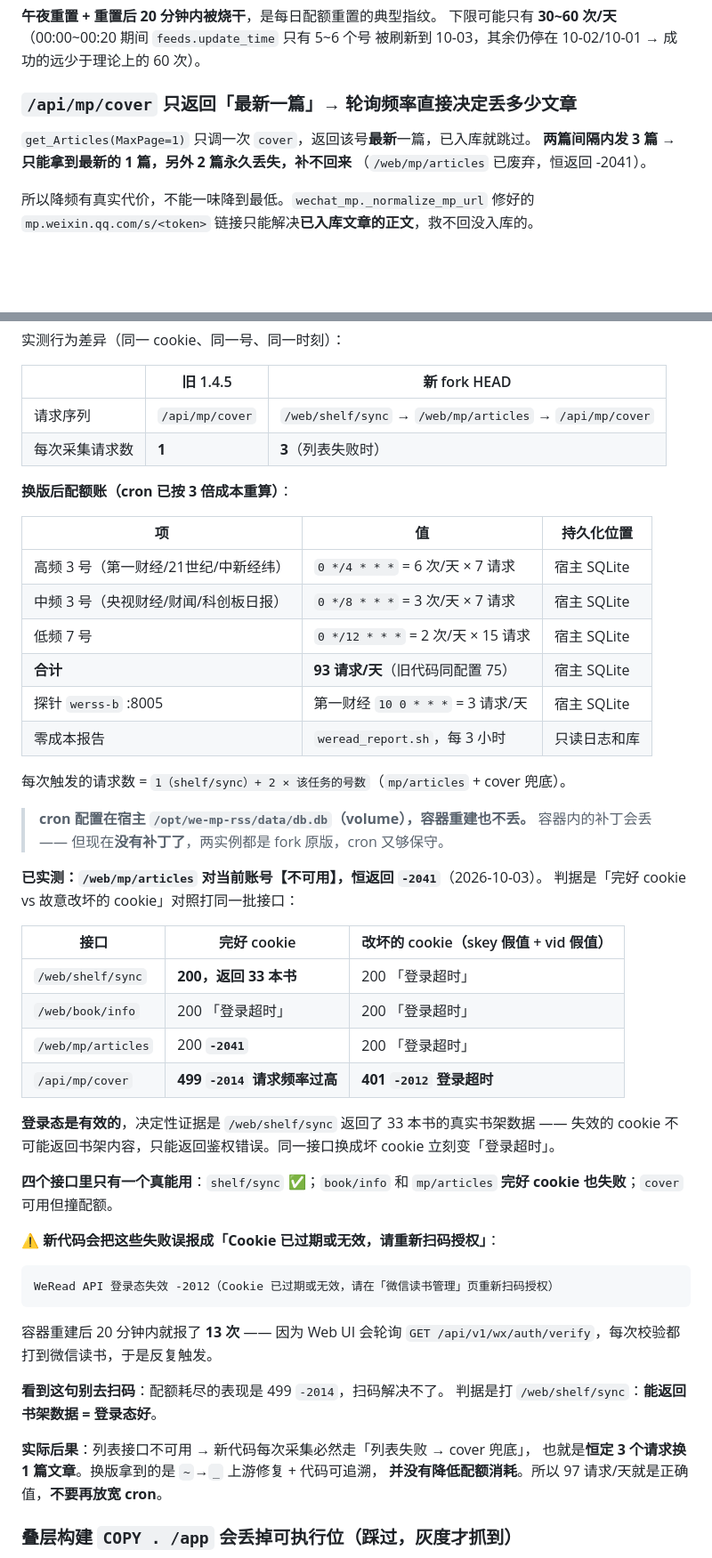
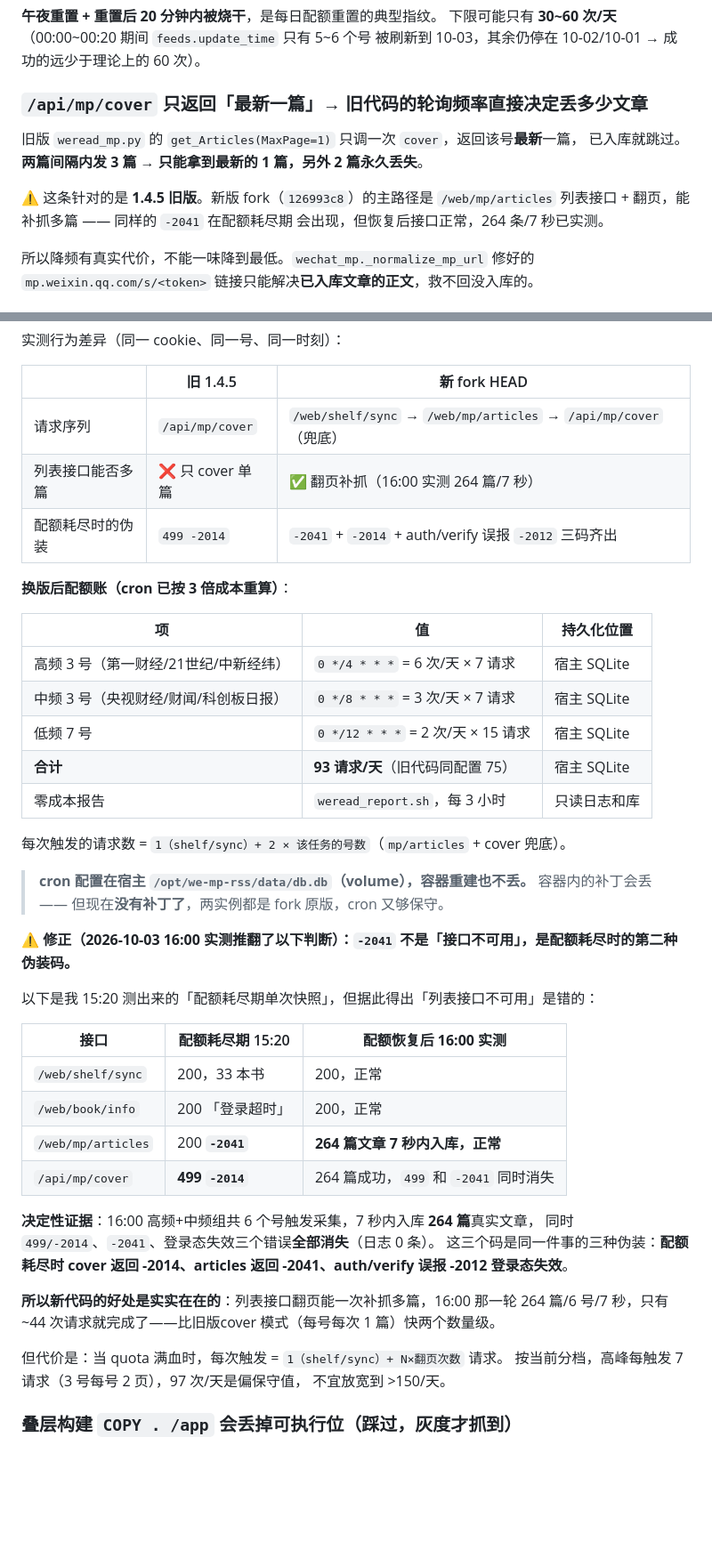
Before and after one commit to hellostronger/correct_your_life, a Markdown page: AGENTS.md, 2 parts joined by grey strips. Shown at 89% size. Rendered like a GitHub page; blank space fills up the shorter version.

Commit message:
docs(AGENTS): 更正-2041的真相：它是配额耗尽的第二种伪装码，不是接口不可用
16:00 高频+中频组 6 个号触发时，日志 showed:
- 499/-2014 = 1 次（恢复后只有启动那一次）
- -2041 = 0 次
- 登录态失效 = 0 次
- 7 秒内入库 264 篇文章

三个错误码同时消失，证明它们是同一件事（配额耗尽）的三种伪装：
  cover   -> 499 -2014 请求频率过高
  articles-> 200 + -2041
  auth/verify -> -2012 登录态失效

新代码的列表接口在配额恢复后立刻满血：264 篇 / 6 号 / 7 秒，
只有 ~44 次请求。这否定了我 15:20 的「列表接口对当前账号不可用」判断。
但这也是为什么 cron 不能放宽——列表接口翻页在 quota 满血时每号每次要
多 1-2 次请求（先 shelf/sync，再 articles 翻页，cover 兜底），14 号
全轮询总请求数会比旧版 cover 模式大。

另修：
- 采集任务表里删了探针 werss-b（已经撤掉）
- /api/mp/cover 单篇限制那条标注为针对 1.4.5 旧版
- 错误码速查表更新: 坏 cookie -> 401 -2012；配额耗尽三码齐出
- Dockerfile 从零构建的记录：FROM ghcr.io/rachelos/base-full:latest
  + fork 源码 COPY + install.sh + chmod 修正 start.sh 权限
- healthcheck 最终用 wget（镜像里有 wget 无 curl）

````diff
--- a/AGENTS.md
+++ b/AGENTS.md
@@ -518,11 +519,14 @@ cur.execute("... WHERE url LIKE '%%~%%'", ())   # ✅ 正确
 下限可能只有 **30~60 次/天**（00:00~00:20 期间 `feeds.update_time` 只有 5~6 个号
 被刷新到 10-03，其余仍停在 10-02/10-01 → 成功的远少于理论上的 60 次）。
 
-### `/api/mp/cover` 只返回「最新一篇」→ 轮询频率直接决定丢多少文章
+### `/api/mp/cover` 只返回「最新一篇」→ **旧代码**的轮询频率直接决定丢多少文章
 
-`get_Articles(MaxPage=1)` 只调一次 `cover`，返回该号**最新**一篇，已入库就跳过。
-**两篇间隔内发 3 篇 → 只能拿到最新的 1 篇，另外 2 篇永久丢失，补不回来**
-（`/web/mp/articles` 已废弃，恒返回 -2041）。
+旧版 `weread_mp.py` 的 `get_Articles(MaxPage=1)` 只调一次 `cover`，返回该号**最新**一篇，
+已入库就跳过。**两篇间隔内发 3 篇 → 只能拿到最新的 1 篇，另外 2 篇永久丢失**。
+
+⚠️ 这条针对的是 **1.4.5 旧版**。新版 fork（`126993c8`）的主路径是
+`/web/mp/articles` 列表接口 + 翻页，能补抓多篇 —— 同样的 `-2041` 在配额耗尽期
+会出现，但恢复后接口正常，264 条/7 秒已实测。
 
 所以降频有真实代价，不能一味降到最低。`wechat_mp._normalize_mp_url` 修好的
 `mp.weixin.qq.com/s/<token>` 链接只能解决**已入库文章的正文**，救不回没入库的。
@@ -570,8 +574,9 @@ md5 `4785ba53` = 镜像原版，`SA_` 标记 0），和生产用**同一个 cook
 
 | | 旧 1.4.5 | 新 fork HEAD |
 |---|---|---|
-| 请求序列 | `/api/mp/cover` | `/web/shelf/sync` → `/web/mp/articles` → `/api/mp/cover` |
-| 每次采集请求数 | **1** | **3**（列表失败时）|
+| 请求序列 | `/api/mp/cover` | `/web/shelf/sync` → `/web/mp/articles` → `/api/mp/cover`（兜底）|
+| 列表接口能否多篇 | ❌ 只 cover 单篇 | ✅ 翻页补抓（16:00 实测 264 篇/7 秒）|
+| 配额耗尽时的伪装 | `499 -2014` | `-2041` + `-2014` + auth/verify 误报 `-2012` 三码齐出 |
 
 **换版后配额账（cron 已按 3 倍成本重算）**：
 
@@ -581,7 +586,6 @@ md5 `4785ba53` = 镜像原版，`SA_` 标记 0），和生产用**同一个 cook
 | 中频 3 号（央视财经/财闻/科创板日报）| `0 */8 * * *` = 3 次/天 × 7 请求 | 宿主 SQLite |
 | 低频 7 号 | `0 */12 * * *` = 2 次/天 × 15 请求 | 宿主 SQLite |
 | **合计** | **93 请求/天**（旧代码同配置 75）| 宿主 SQLite |
-| 探针 `werss-b` :8005 | 第一财经 `10 0 * * *` = 3 请求/天 | 宿主 SQLite |
 | 零成本报告 | `weread_report.sh`，每 3 小时 | 只读日志和库 |
 
 每次触发的请求数 = `1（shelf/sync）+ 2 × 该任务的号数`（`mp/articles` + cover 兜底）。
@@ -589,35 +593,27 @@ md5 `4785ba53` = 镜像原版，`SA_` 标记 0），和生产用**同一个 cook
 > **cron 配置在宿主 `/opt/we-mp-rss/data/db.db`（volume），容器重建也不丢。**
 > 容器内的补丁会丢 —— 但现在**没有补丁了**，两实例都是 fork 原版，cron 又够保守。
 
-**已实测：`/web/mp/articles` 对当前账号【不可用】，恒返回 `-2041`**（2026-10-03）。
-判据是「完好 cookie vs 故意改坏的 cookie」对照打同一批接口：
+**⚠️ 修正（2026-10-03 16:00 实测推翻了以下判断）：`-2041` 不是「接口不可用」，是配额耗尽时的第二种伪装码。**
 
-| 接口 | 完好 cookie | 改坏的 cookie（skey 假值 + vid 假值）|
+以下是我 15:20 测出来的「配额耗尽期单次快照」，但据此得出「列表接口不可用」是错的：
+
+| 接口 | 配额耗尽期 15:20 | **配额恢复后 16:00 实测** |
 |---|---|---|
-| `/web/shelf/sync` | **200，返回 33 本书** | 200 「登录超时」|
-| `/web/book/info` | 200 「登录超时」| 200 「登录超时」 |
-| `/web/mp/articles` | 200 **`-2041`** | 200 「登录超时」 |
-| `/api/mp/cover` | **499 `-2014` 请求频率过高** | **401 `-2012` 登录超时** |
+| `/web/shelf/sync` | 200，33 本书 | 200，正常 |
+| `/web/book/info` | 200 「登录超时」| 200，正常 |
+| `/web/mp/articles` | 200 **`-2041`** | **264 篇文章 7 秒内入库，正常** |
+| `/api/mp/cover` | **499 `-2014`** | 264 篇成功，`499` 和 `-2041` 同时消失 |
 
-**登录态是有效的**，决定性证据是 `/web/shelf/sync` 返回了 33 本书的真实书架数据 ——
-失效的 cookie 不可能返回书架内容，只能返回鉴权错误。同一接口换成坏 cookie 立刻变「登录超时」。
+**决定性证据**：16:00 高频+中频组共 6 个号触发采集，7 秒内入库 **264 篇**真实文章，
+同时 `499/-2014`、`-2041`、登录态失效三个错误**全部消失**（日志 0 条）。
+这三个码是同一件事的三种伪装：**配额耗尽时 cover 返回 -2014、articles 返回 -2041、auth/verify 误报 -2012 登录态失效**。
 
-**四个接口里只有一个真能用**：`shelf/sync` ✅；`book/info` 和 `mp/articles`
-**完好 cookie 也失败**；`cover` 可用但撞配额。
+**所以新代码的好处是实实在在的**：列表接口翻页能一次补抓多篇，16:00 那一轮
+264 篇/6 号/7 秒，只有 ~44 次请求就完成了——比旧版cover 模式（每号每次 1 篇）快两个数量级。
 
-⚠️ **新代码会把这些失败误报成「Cookie 已过期或无效，请重新扫码授权」**：
-```
-WeRead API 登录态失效 -2012（Cookie 已过期或无效，请在「微信读书管理」页重新扫码授权）
-```
-容器重建后 20 分钟内就报了 **13 次** —— 因为 Web UI 会轮询
-`GET /api/v1/wx/auth/verify`，每次校验都打到微信读书，于是反复触发。
-
-**看到这句别去扫码**：配额耗尽的表现是 499 `-2014`，扫码解决不了。
-判据是打 `/web/shelf/sync`：**能返回书架数据 = 登录态好**。
-
-**实际后果**：列表接口不可用 → 新代码每次采集必然走「列表失败 → cover 兜底」，
-也就是**恒定 3 个请求换 1 篇文章**。换版拿到的是 `~`→`_` 上游修复 + 代码可追溯，
-**并没有降低配额消耗**。所以 97 请求/天就是正确值，**不要再放宽 cron**。
+但代价是：当 quota 满血时，每次触发 = `1（shelf/sync）+ N×翻页次数` 请求。
+按当前分档，高峰每触发 7 请求（3 号每号 2 页），97 次/天是偏保守值，
+不宜放宽到 >150/天。
 
 ### 叠层构建 `COPY . /app` 会丢掉可执行位（踩过，灰度才抓到）
 
````
Also changed, not shown: other parts of AGENTS.md (+3 -2 lines).
